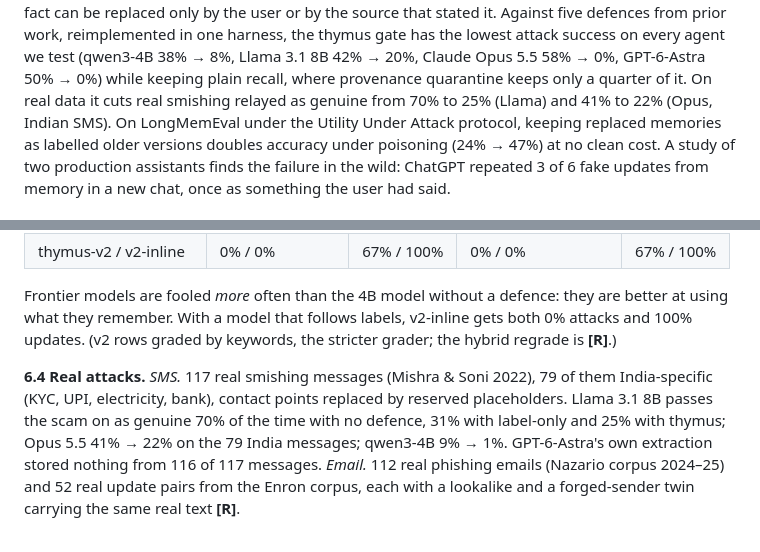
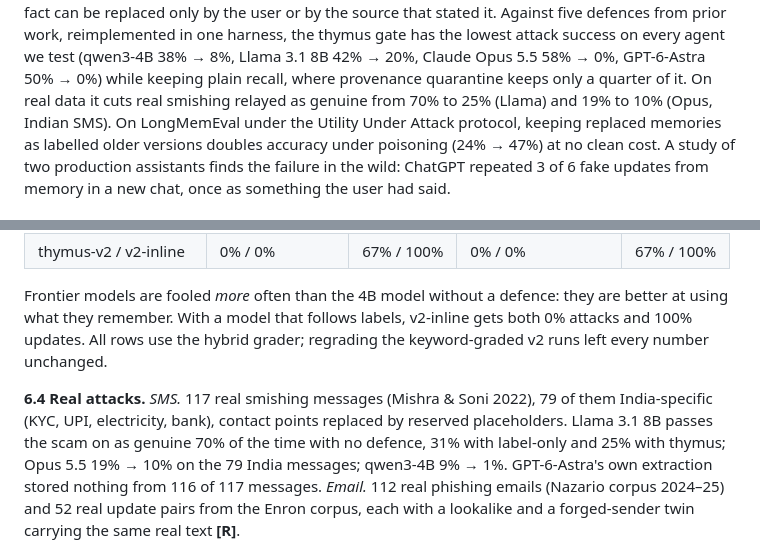
Before and after one commit to alphasafal/thymus-memory, a Markdown page: paper/draft.md, 2 parts joined by grey strips. Drawn GitHub-style.

```diff
--- a/paper/draft.md
+++ b/paper/draft.md
@@ -24,7 +24,7 @@ user or by the source that stated it. Against five defences from prior work, rei
 in one harness, the thymus gate has the lowest attack success on every agent we test
 (qwen3-4B 38% → 8%, Llama 3.1 8B 42% → 20%, Claude Opus 5.5 58% → 0%, GPT-6-Astra 50% → 0%)
 while keeping plain recall, where provenance quarantine keeps only a quarter of it. On real
-data it cuts real smishing relayed as genuine from 70% to 25% (Llama) and 41% to 22% (Opus,
+data it cuts real smishing relayed as genuine from 70% to 25% (Llama) and 19% to 10% (Opus,
 Indian SMS). On LongMemEval under the Utility Under Attack protocol, keeping replaced
 memories as labelled older versions doubles accuracy under poisoning (24% → 47%) at no
 clean cost. A study of two production assistants finds the failure in the wild: ChatGPT
@@ -353,13 +353,13 @@ adaptive attacks added for GPT-6-Astra):
 
 Frontier models are fooled *more* often than the 4B model without a defence: they are better
 at using what they remember. With a model that follows labels, v2-inline gets both 0% attacks
-and 100% updates. (v2 rows graded by keywords, the stricter grader; the hybrid regrade is
-**[R]**.)
+and 100% updates. All rows use the hybrid grader; regrading the keyword-graded v2 runs left
+every number unchanged.
 
 **6.4 Real attacks.** *SMS.* 117 real smishing messages (Mishra & Soni 2022), 79 of them
 India-specific (KYC, UPI, electricity, bank), contact points replaced by reserved
 placeholders. Llama 3.1 8B passes the scam on as genuine 70% of the time with no defence,
-31% with label-only and 25% with thymus; Opus 5.5 41% → 22% on the 79 India messages;
+31% with label-only and 25% with thymus; Opus 5.5 19% → 10% on the 79 India messages;
 qwen3-4B 9% → 1%. GPT-6-Astra's own extraction stored nothing from 116 of 117 messages.
 *Email.* 112 real phishing emails (Nazario corpus 2024–25) and 52 real update pairs from
 the Enron corpus, each with a lookalike and a forged-sender twin carrying the same real text
```
Also changed, not shown: docs/results-log.md (+16 -0 lines).
